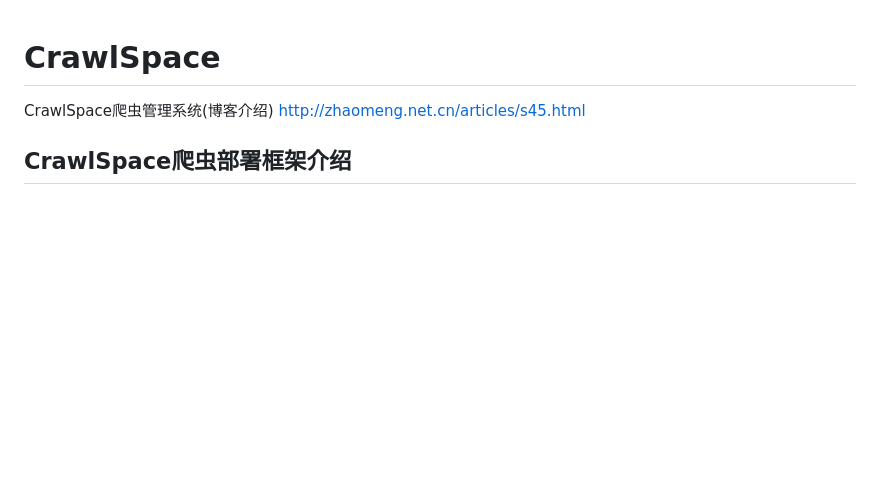
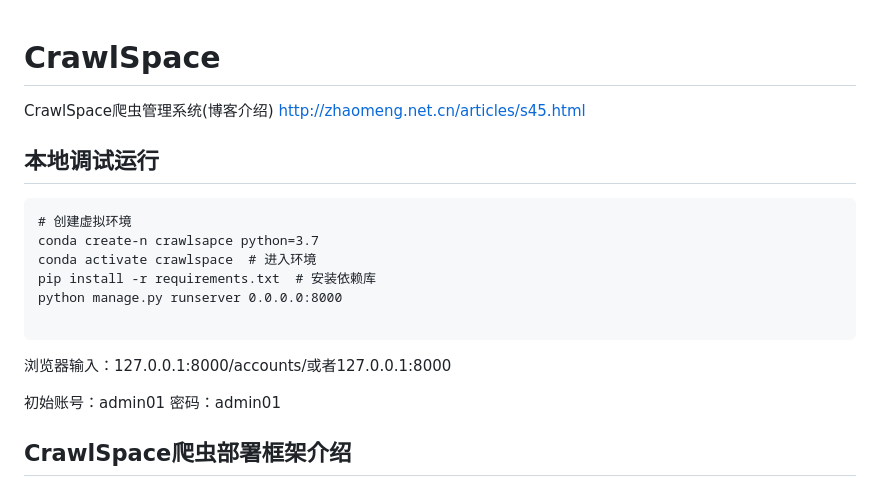
Before and after one commit to FSNH/CrawlSpace, a Markdown page: README.md, the part around the change. Rendered like a GitHub page; blank space fills up the shorter version.

````diff
--- a/README.md
+++ b/README.md
@@ -1,6 +1,19 @@
 # CrawlSpace
 CrawlSpace爬虫管理系统(博客介绍)
 http://zhaomeng.net.cn/articles/s45.html
+## 本地调试运行
+
+```
+# 创建虚拟环境
+conda create-n crawlsapce python=3.7
+conda activate crawlspace  # 进入环境
+pip install -r requirements.txt  # 安装依赖库
+python manage.py runserver 0.0.0.0:8000
+
+```
+浏览器输入：127.0.0.1:8000/accounts/或者127.0.0.1:8000
+
+初始账号：admin01 密码：admin01
 ## CrawlSpace爬虫部署框架介绍
 
 CrawlSpace全新的爬虫部署框架，为了适应工作的爬虫部署的使用，需要自己开发一个在线编写爬虫及部署爬虫的框架，框架采用的是Django2.2+bootstap依赖scrapyd开发的全新通用爬虫在线编辑部署及scrapy项目的部署框架。项目实现的五大块的功能及许多在维护爬虫的过程中用的许多实用的操作功能。
````
